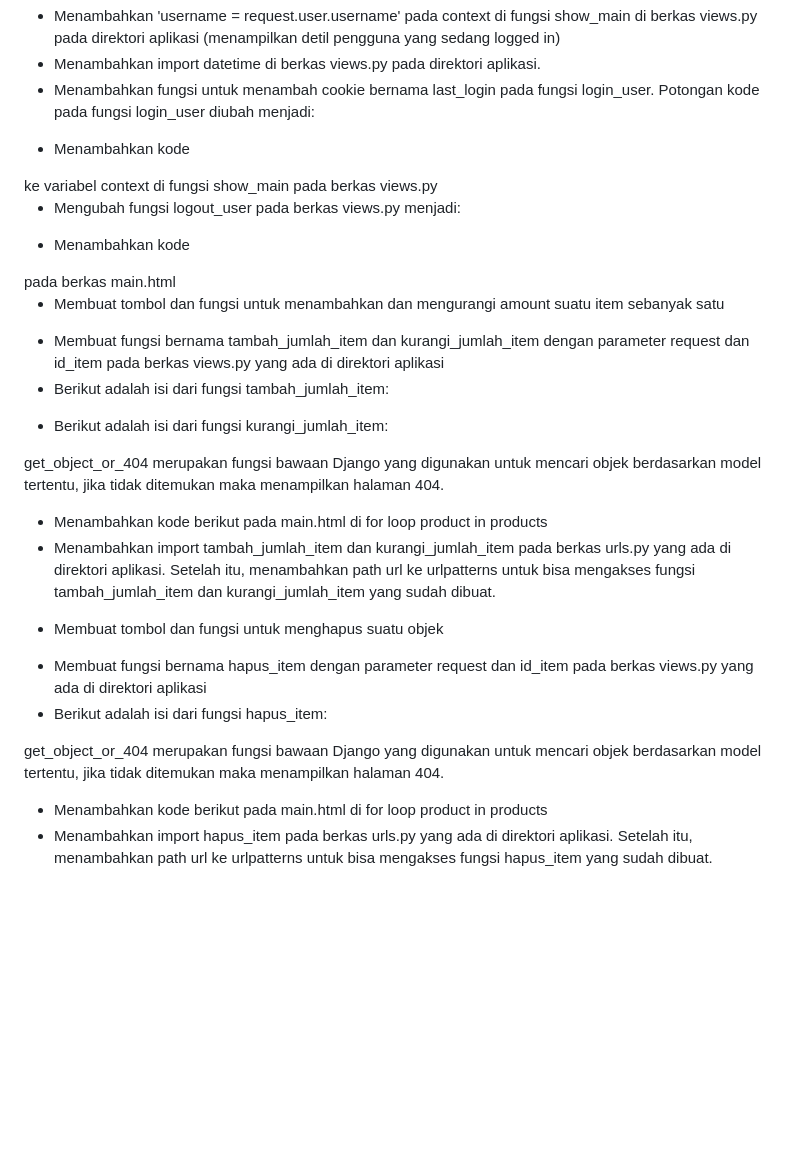
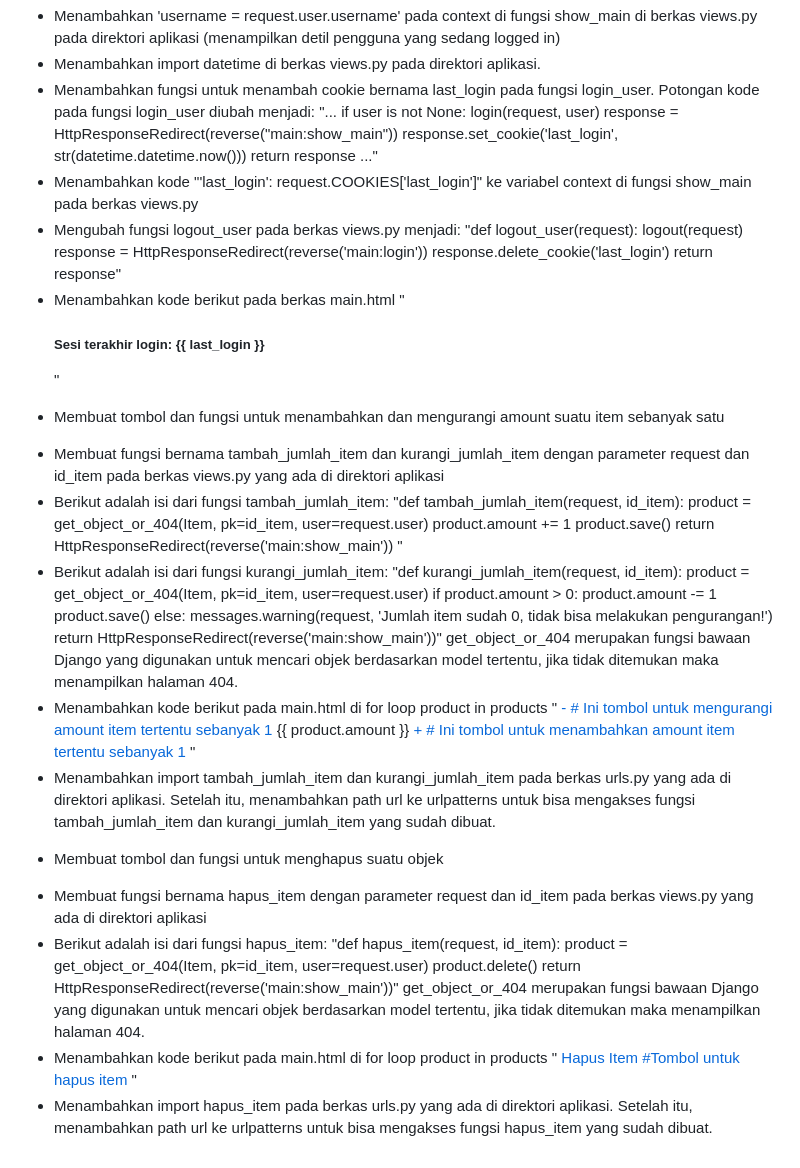
Before and after one commit to renamartha/kelontong, a Markdown page: README.md, the part around one of its changes. GitHub-like rendering; blank space fills up the shorter version.

Commit message:
tugas 4 selesai (modifikasi README)

```diff
--- a/README.md
+++ b/README.md
@@ -461,44 +461,44 @@ Pada akun ini terdapat 3 data sesuai dengan model yang telah dibuat
 - Menambahkan 'username = request.user.username' pada context di fungsi show_main di berkas views.py pada direktori aplikasi (menampilkan detil pengguna yang sedang logged in)
 - Menambahkan import datetime di berkas views.py pada direktori aplikasi.
 - Menambahkan fungsi untuk menambah cookie bernama last_login pada fungsi login_user. Potongan kode pada fungsi login_user diubah menjadi:
-<!-- ...
+"...
 if user is not None:
     login(request, user)
     response = HttpResponseRedirect(reverse("main:show_main"))
     response.set_cookie('last_login', str(datetime.datetime.now()))
     return response
-    ...-->
+    ..."
 - Menambahkan kode
-<!-- 'last_login': request.COOKIES['last_login'] --> ke variabel context di fungsi show_main pada berkas views.py
+"'last_login': request.COOKIES['last_login']" ke variabel context di fungsi show_main pada berkas views.py
 - Mengubah fungsi logout_user pada berkas views.py menjadi:
-<!-- def logout_user(request):
+"def logout_user(request):
     logout(request)
     response = HttpResponseRedirect(reverse('main:login'))
     response.delete_cookie('last_login')
-    return response -->
-- Menambahkan kode
-<!-- <h5>Sesi terakhir login: {{ last_login }}</h5> --> pada berkas main.html
+    return response"
+- Menambahkan kode berikut pada berkas main.html
+"<h5>Sesi terakhir login: {{ last_login }}</h5>"
 
 * Membuat tombol dan fungsi untuk menambahkan dan mengurangi amount suatu item sebanyak satu
 - Membuat fungsi bernama tambah_jumlah_item dan kurangi_jumlah_item dengan parameter request dan id_item pada berkas views.py yang ada di direktori aplikasi
 - Berikut adalah isi dari fungsi tambah_jumlah_item:
-<!-- def tambah_jumlah_item(request, id_item):
-   product = get_object_or_404(Item, pk=id_item, user=request.user)
-   product.amount += 1
-   product.save()
-   return redirect('main:show_main') -->
+"def tambah_jumlah_item(request, id_item):
+    product = get_object_or_404(Item, pk=id_item, user=request.user)
+    product.amount += 1
+    product.save()
+    return HttpResponseRedirect(reverse('main:show_main')) "
 - Berikut adalah isi dari fungsi kurangi_jumlah_item:
-<!-- def kurangi_jumlah_item(request, id_item):
+"def kurangi_jumlah_item(request, id_item):
    product = get_object_or_404(Item, pk=id_item, user=request.user)
    if product.amount > 0:
       product.amount -= 1
       product.save()
    else:
       messages.warning(request, 'Jumlah item sudah 0, tidak bisa melakukan pengurangan!')
-   return redirect('main:show_main') -->
+    return HttpResponseRedirect(reverse('main:show_main'))"
 get_object_or_404 merupakan fungsi bawaan Django yang digunakan untuk mencari objek berdasarkan model tertentu, jika tidak ditemukan maka menampilkan halaman 404.
 - Menambahkan kode berikut pada main.html di for loop product in products
-    <!-- <td>
+    "<td>
         <a href="{% url 'main:kurangi_jumlah_item' product.id %}">
             <button>-</button> # Ini tombol untuk mengurangi amount item tertentu sebanyak 1
         </a>
@@ -506,23 +506,23 @@ get_object_or_404 merupakan fungsi bawaan Django yang digunakan untuk mencari ob
         <a href="{% url 'main:tambah_jumlah_item' product.id %}">
             <button>+</button> # Ini tombol untuk menambahkan amount item tertentu sebanyak 1
         </a>
-    </td> -->
+    </td>"
 - Menambahkan import tambah_jumlah_item dan kurangi_jumlah_item pada berkas urls.py yang ada di direktori aplikasi. Setelah itu, menambahkan path url ke urlpatterns untuk bisa mengakses fungsi tambah_jumlah_item dan kurangi_jumlah_item yang sudah dibuat.
 
 * Membuat tombol dan fungsi untuk menghapus suatu objek
 - Membuat fungsi bernama hapus_item dengan parameter request dan id_item pada berkas views.py yang ada di direktori aplikasi
 - Berikut adalah isi dari fungsi hapus_item:
-<!-- def hapus_item(request, id_item):
+"def hapus_item(request, id_item):
    product = get_object_or_404(Item, pk=id_item, user=request.user)
    product.delete()
-   return redirect('main:show_main') -->
+   return HttpResponseRedirect(reverse('main:show_main'))"
 get_object_or_404 merupakan fungsi bawaan Django yang digunakan untuk mencari objek berdasarkan model tertentu, jika tidak ditemukan maka menampilkan halaman 404.
 - Menambahkan kode berikut pada main.html di for loop product in products
-    <!-- <td>
+    "<td>
         <a href="{% url 'main:hapus_item' product.id %}">
             <button>
                 Hapus Item #Tombol untuk hapus item
             </button>
         </a>
-    </td> -->
+    </td>"
 - Menambahkan import hapus_item pada berkas urls.py yang ada di direktori aplikasi. Setelah itu, menambahkan path url ke urlpatterns untuk bisa mengakses fungsi hapus_item yang sudah dibuat.
```
Also changed, not shown: other parts of README.md (+61 -61 lines).
